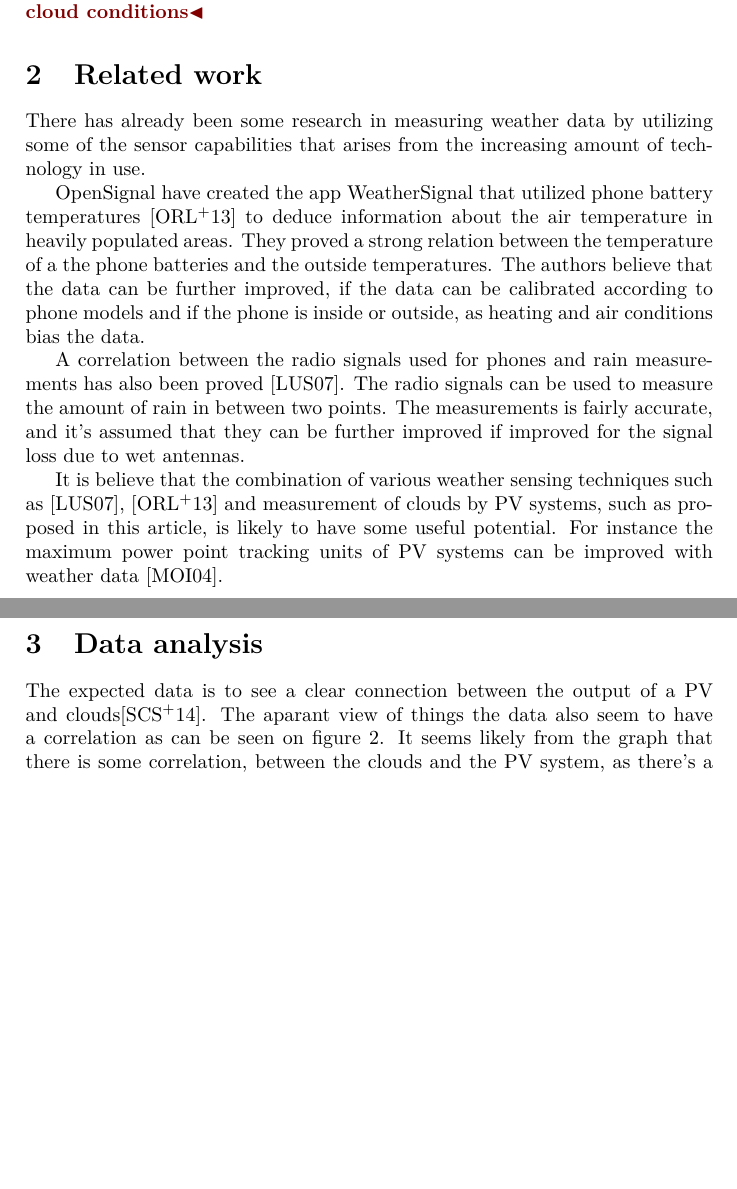
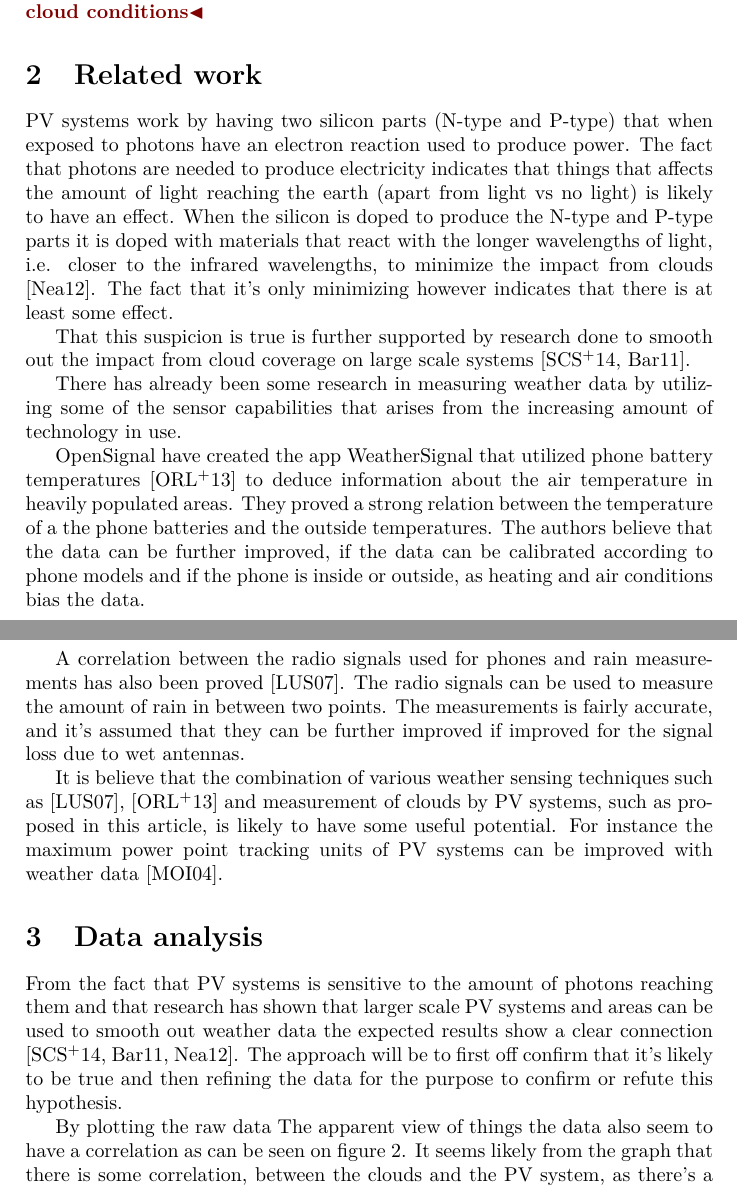
Before and after one commit to rohdef/EverSolar-reader, a LaTeX thesis (thesis-template/thesis.tex, which reads thesis-template/datanal.tex, thesis-template/related.tex): two parts of pages 2 and 3 of 5, joined at a grey line, cut so that both start at the same text, the shorter picture padded with empty space. Compiled offline with pdfLaTeX.

Commit message:
Further analysis

```diff
--- a/thesis-template/datanal.tex
+++ b/thesis-template/datanal.tex
@@ -1,8 +1,13 @@
-The expected data is to see a clear connection between the output of a
-PV and clouds\citep{southafrica}.  The aparant view of things the data
-also seem to have a correlation as can be seen on figure
-\ref{fig:cloudsAndPower}.  It seems likely from the graph that there
-is some correlation, between the clouds and the PV system, as there's
-a tendency for the effect to drop when there's more clouds.
+From the fact that PV systems is sensitive to the amount of photons
+reaching them and that research has shown that larger scale PV systems
+and areas can be used to smooth out weather data the expected results
+show a clear connection \citep{southafrica, cloudTrack, photovoltaic}.
+The approach will be to first off confirm that it's likely to be true
+and then refining the data for the purpose to confirm or refute this
+hypothesis.
 
-\begin{figure}[h]
+By plotting the raw data
+The apparent view of things the data also seem to have a correlation
+as can be seen on figure \ref{fig:cloudsAndPower}.  It seems likely
+from the graph that there is some correlation, between the clouds and
+the PV system, as there's a tendency for the effect to drop when
--- a/thesis-template/related.tex
+++ b/thesis-template/related.tex
@@ -1,4 +1,19 @@
 %\subsection{Weather sensing}
+PV systems work by having two silicon parts (N-type and P-type) that
+when exposed to photons have an electron reaction used to produce
+power.  The fact that photons are needed to produce electricity
+indicates that things that affects the amount of light reaching the
+earth (apart from light vs no light) is likely to have an effect.
+When the silicon is doped to produce the N-type and P-type parts it is
+doped with materials that react with the longer wavelengths of light,
+i.e. closer to the infrared wavelengths, to minimize the impact from
+clouds \citep{photovoltaic}.  The fact that it's only minimizing
+however indicates that there is at least some effect.
+
+That this suspicion is true is further supported by research done to
+smooth out the impact from cloud coverage on large scale systems
+\citep{southafrica, cloudTrack}.
+
 There has already been some research in measuring weather data by
 utilizing some of the sensor capabilities that arises from the
 increasing amount of technology in use.
```
Also changed, not shown: thesis-template/datanal.tex (5 more changed lines).
